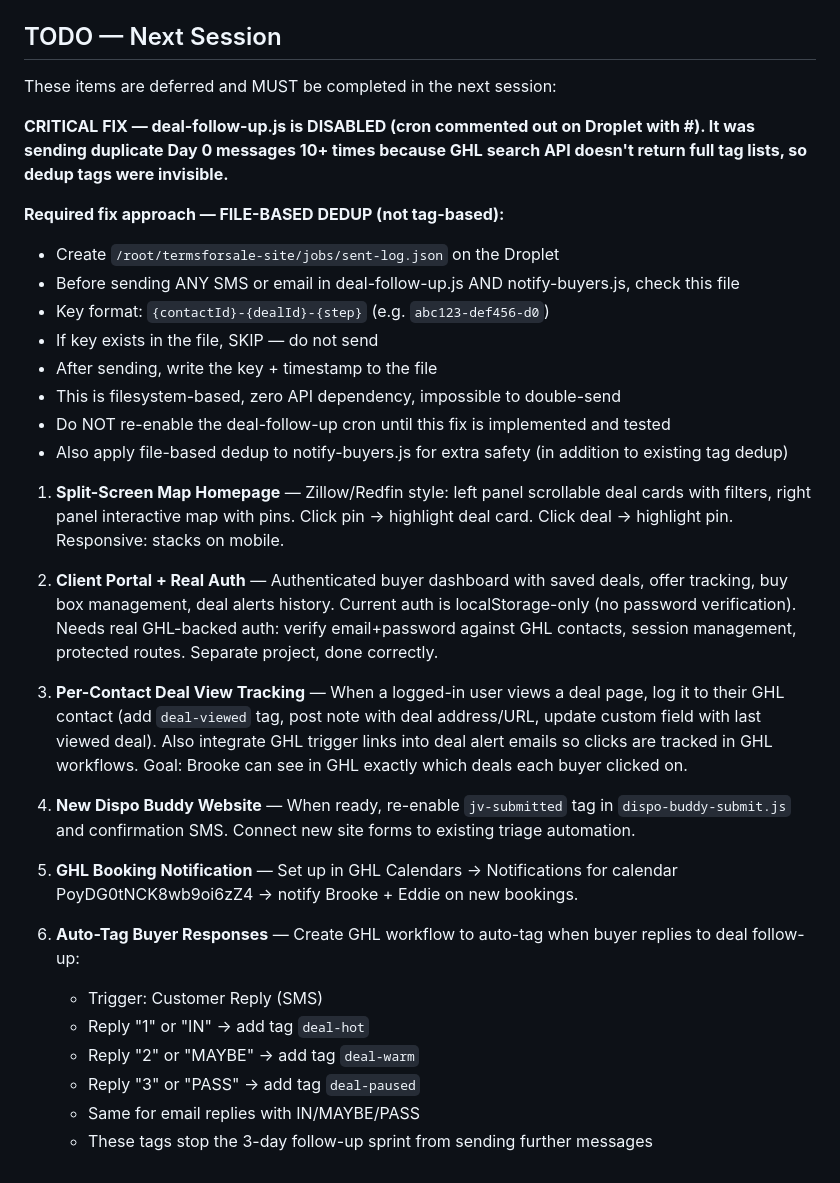
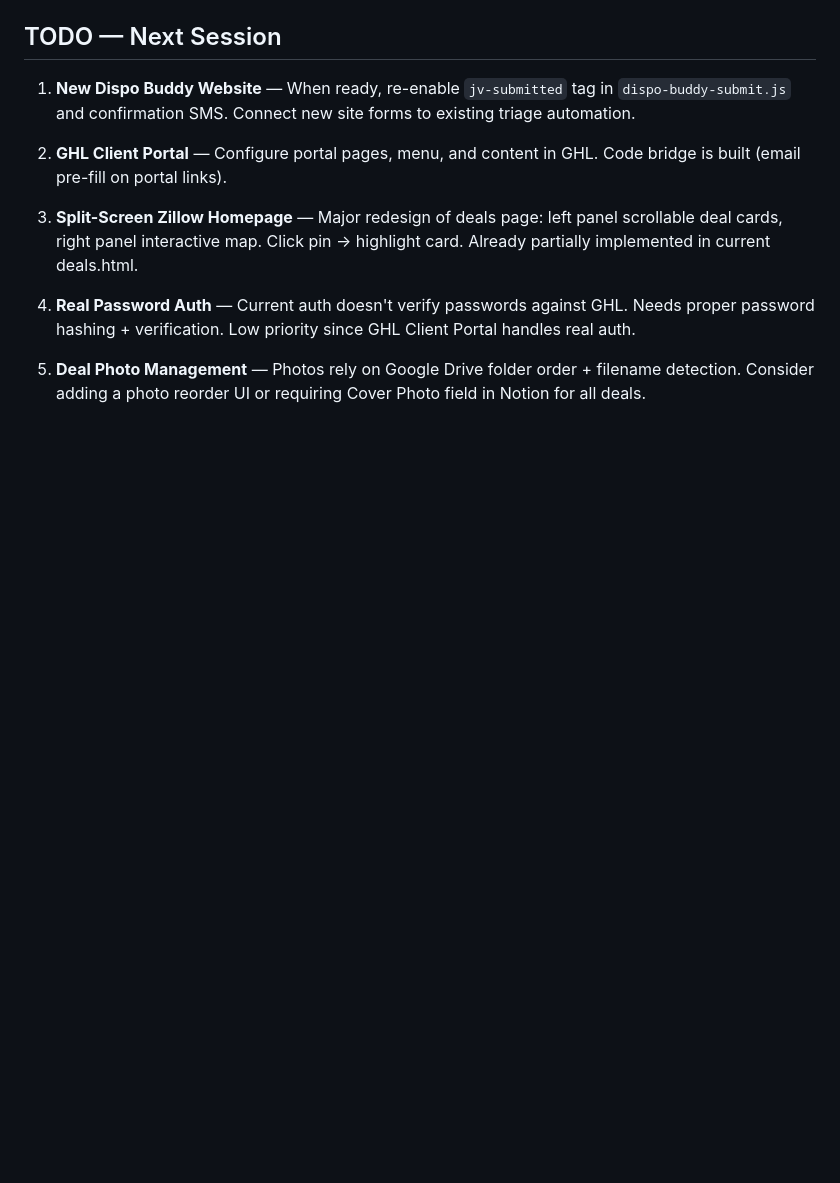
Before and after one commit to brooke-wq/termsforsale-site, a Markdown page: CLAUDE.md, the part around one of its changes. GitHub-like rendering; blank space fills up the shorter version.

```diff
--- a/CLAUDE.md
+++ b/CLAUDE.md
@@ -261,33 +317,11 @@ All form submissions send confirmation SMS + email:
 ## TODO — Next Session
 
-These items are deferred and MUST be completed in the next session:
+1. **New Dispo Buddy Website** — When ready, re-enable `jv-submitted` tag in `dispo-buddy-submit.js` and confirmation SMS. Connect new site forms to existing triage automation.
 
-**CRITICAL FIX — deal-follow-up.js is DISABLED (cron commented out on Droplet with #). It was sending duplicate Day 0 messages 10+ times because GHL search API doesn't return full tag lists, so dedup tags were invisible.**
+2. **GHL Client Portal** — Configure portal pages, menu, and content in GHL. Code bridge is built (email pre-fill on portal links).
 
-**Required fix approach — FILE-BASED DEDUP (not tag-based):**
-- Create `/root/termsforsale-site/jobs/sent-log.json` on the Droplet
-- Before sending ANY SMS or email in deal-follow-up.js AND notify-buyers.js, check this file
-- Key format: `{contactId}-{dealId}-{step}` (e.g. `abc123-def456-d0`)
-- If key exists in the file, SKIP — do not send
-- After sending, write the key + timestamp to the file
-- This is filesystem-based, zero API dependency, impossible to double-send
-- Do NOT re-enable the deal-follow-up cron until this fix is implemented and tested
-- Also apply file-based dedup to notify-buyers.js for extra safety (in addition to existing tag dedup)
+3. **Split-Screen Zillow Homepage** — Major redesign of deals page: left panel scrollable deal cards, right panel interactive map. Click pin → highlight card. Already partially implemented in current deals.html.
 
-1. **Split-Screen Map Homepage** — Zillow/Redfin style: left panel scrollable deal cards with filters, right panel interactive map with pins. Click pin → highlight deal card. Click deal → highlight pin. Responsive: stacks on mobile.
+4. **Real Password Auth** — Current auth doesn't verify passwords against GHL. Needs proper password hashing + verification. Low priority since GHL Client Portal handles real auth.
 
-2. **Client Portal + Real Auth** — Authenticated buyer dashboard with saved deals, offer tracking, buy box management, deal alerts history. Current auth is localStorage-only (no password verification). Needs real GHL-backed auth: verify email+password against GHL contacts, session management, protected routes. Separate project, done correctly.
-
-3. **Per-Contact Deal View Tracking** — When a logged-in user views a deal page, log it to their GHL contact (add `deal-viewed` tag, post note with deal address/URL, update custom field with last viewed deal). Also integrate GHL trigger links into deal alert emails so clicks are tracked in GHL workflows. Goal: Brooke can see in GHL exactly which deals each buyer clicked on.
-
-4. **New Dispo Buddy Website** — When ready, re-enable `jv-submitted` tag in `dispo-buddy-submit.js` and confirmation SMS. Connect new site forms to existing triage automation.
-
-5. **GHL Booking Notification** — Set up in GHL Calendars → Notifications for calendar PoyDG0tNCK8wb9oi6zZ4 → notify Brooke + Eddie on new bookings.
-
-6. **Auto-Tag Buyer Responses** — Create GHL workflow to auto-tag when buyer replies to deal follow-up:
-   - Trigger: Customer Reply (SMS)
-   - Reply "1" or "IN" → add tag `deal-hot`
-   - Reply "2" or "MAYBE" → add tag `deal-warm`
-   - Reply "3" or "PASS" → add tag `deal-paused`
-   - Same for email replies with IN/MAYBE/PASS
-   - These tags stop the 3-day follow-up sprint from sending further messages
+5. **Deal Photo Management** — Photos rely on Google Drive folder order + filename detection. Consider adding a photo reorder UI or requiring Cover Photo field in Notion for all deals.
```
Also changed, not shown: other parts of CLAUDE.md (+56 -0 lines).
